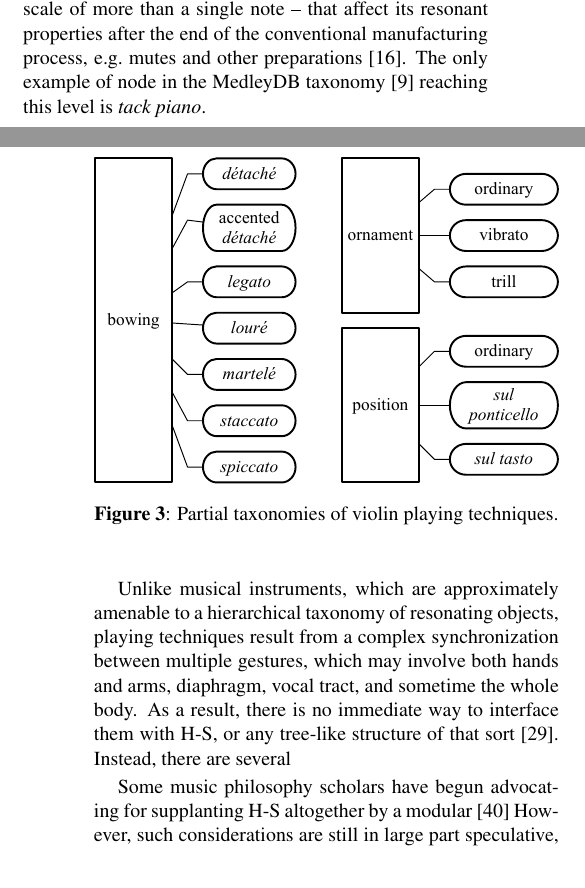
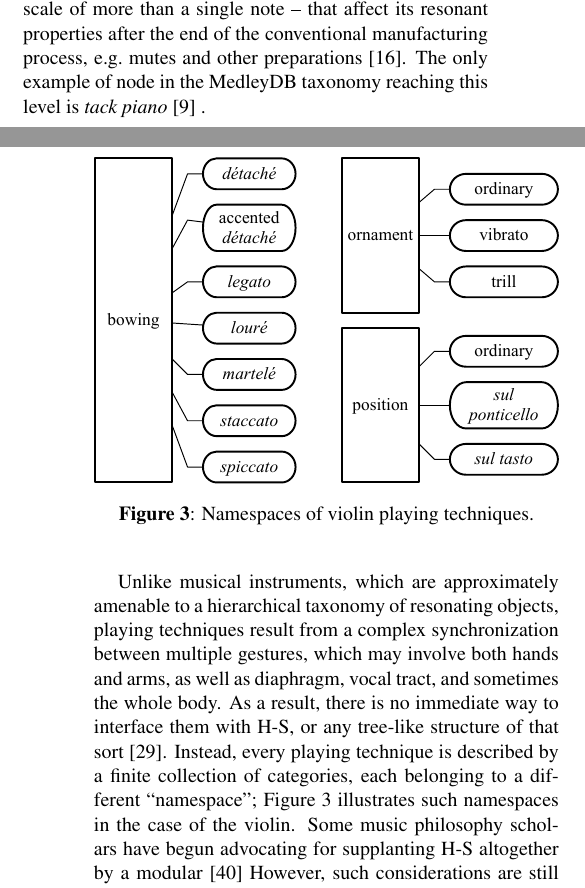
Before and after one commit to mathieulagrange/dlfm2018, a LaTeX paper (paper/lostanlenPlayingTechniques.tex): two parts of the columns of pages 3 and 4 of 8, joined at a grey line, cut so that both start at the same text. Compiled offline with pdfLaTeX.

Commit message:
ref Figure 3

```diff
--- a/paper/lostanlenPlayingTechniques.tex
+++ b/paper/lostanlenPlayingTechniques.tex
@@ -256,7 +256,7 @@ This is because these three instruments, viewed as inert objects share a common
 Accounting for these differences involves refining H-S with a vernacular taxonomy.
 Most instrument taxonomies in music signal processing, including MedleyDB and AudioSet \cite{gemmeke2017icassp}, reach the vernacular level rather than conflating all instruments belonging to the same H-S node.
 In some cases, an even finer level of granularity is attained by listing of potential alterations to the instrument -- be them permanent or temporary, at the time scale of more than a single note -- that affect its resonant properties after the end of the conventional manufacturing process, \eg{} mutes and other preparations \cite{dianova2007phd}.
-The only example of node in the MedleyDB taxonomy \cite{bittner2014ismir} reaching this level is \emph{tack piano}.
+The only example of node in the MedleyDB taxonomy reaching this level is \emph{tack piano} \cite{bittner2014ismir} .
 
 \begin{figure}[t!]
 \centering
@@ -265,9 +265,14 @@ The only example of node in the MedleyDB taxonomy \cite{bittner2014ismir} reachi
 \label{fig:instrument-dendrogram}
 \end{figure}
 
-Unlike musical instruments, which are approximately amenable to a hierarchical taxonomy of resonating objects, playing techniques result from a complex synchronization between multiple gestures, which may involve both hands and arms, diaphragm, vocal tract, and sometime the whole body.
+Unlike musical instruments, which are approximately amenable to a hierarchical taxonomy of resonating objects, playing techniques result from a complex synchronization between multiple gestures, which may involve both hands and arms, as well as diaphragm, vocal tract, and sometimes the whole body.
 As a result, there is no immediate way to interface them with H-S, or any tree-like structure of that sort \cite{kolozali2011ismir}.
-Instead, there are several
-
+Instead, every playing technique is described by a finite collection of categories, each belonging to a different ``namespace''; Figure \ref{fig:technique-dendrogram} illustrates such namespaces in the case of the violin.
+% Folksonomy
 Some music philosophy scholars have begun advocating for supplanting H-S altogether by a modular \cite{magnusson2017jnmr}
 However, such considerations are still in large part speculative, and offer no definitive procedure for training, let alone evaluating, information retrieval systems.
+
+\begin{figure}
+\centering
+\includegraphics[width=\linewidth]{./figs/dendrograms/technique-dendrogram.eps}
+\caption{Namespaces of violin playing techniques.}
@@ -277,7 +286,3 @@ In what follows, we adopt a middle ground position
 
 
 
-\begin{figure}
-\centering
-\includegraphics[width=\linewidth]{./figs/dendrograms/technique-dendrogram.eps}
-\caption{Partial taxonomies of violin playing techniques.}
```
Also changed, not shown: paper/lostanlenPlayingTechniques.tex (9 more changed lines).
